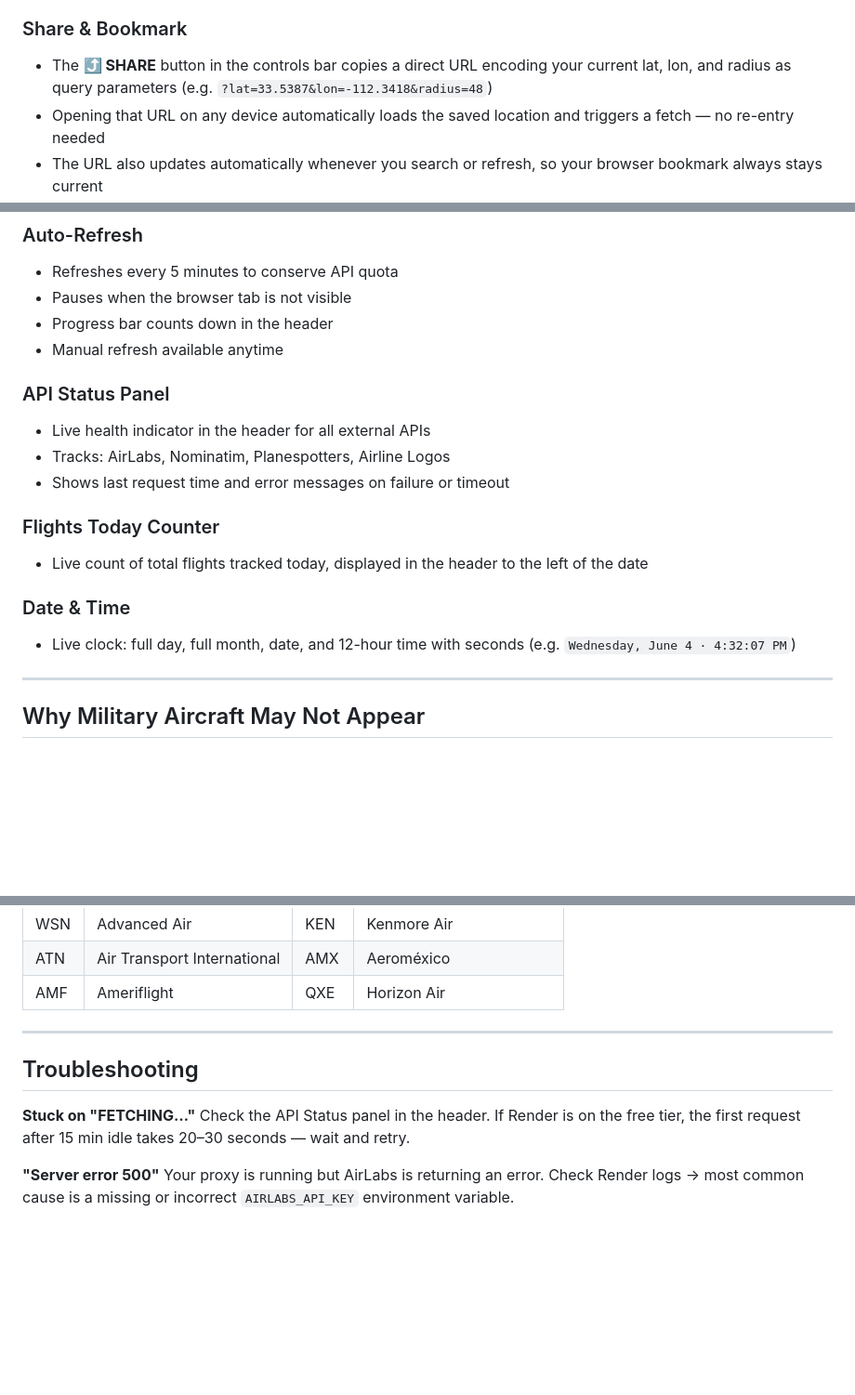
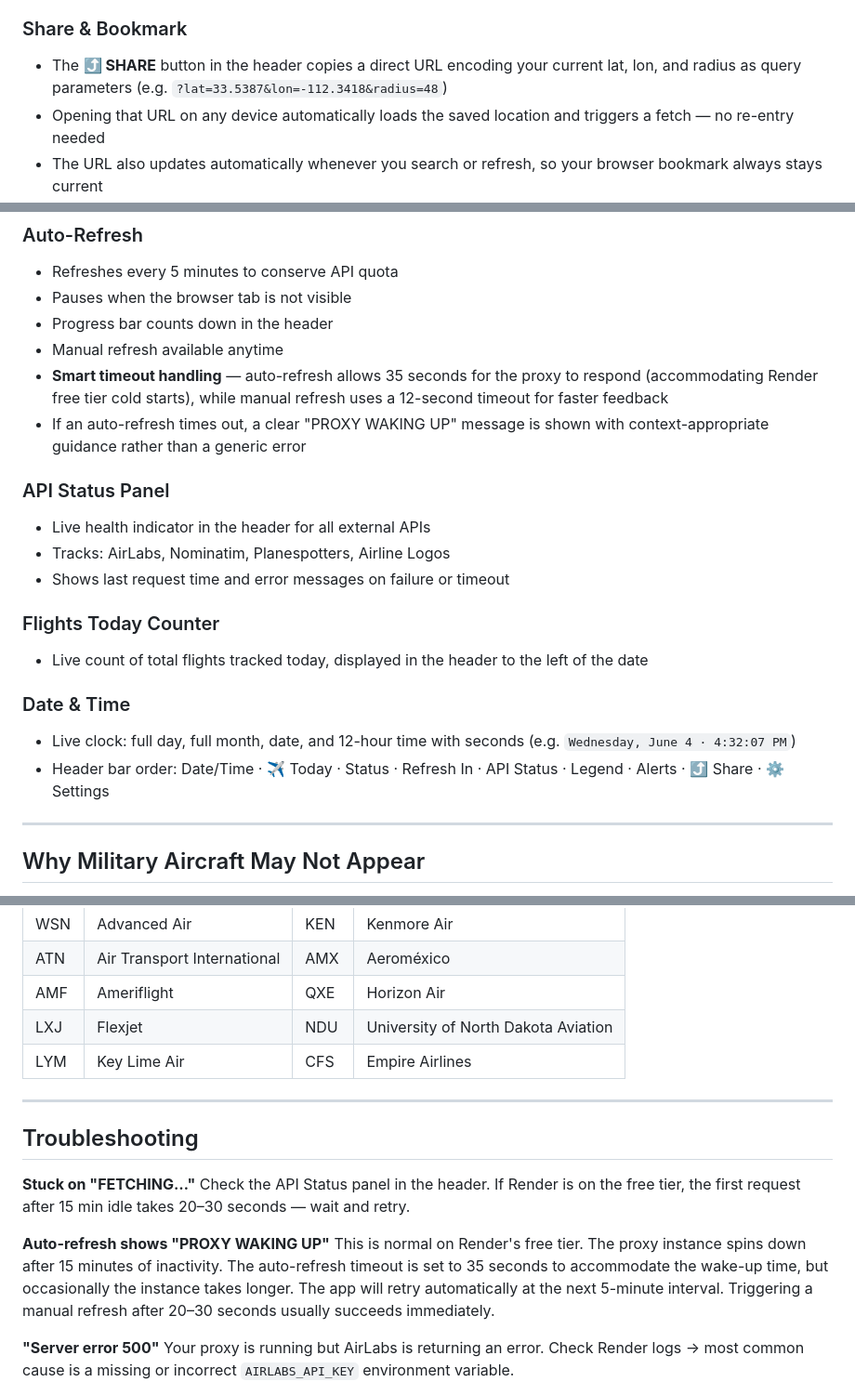
Before and after one commit to mortgageratemonitor/flying-overhead, a Markdown page: README.md, 3 parts joined by grey strips. Shown at 93% size. Rendered like a GitHub page; blank space fills up the shorter version.

```diff
--- a/README.md
+++ b/README.md
@@ -62,7 +62,7 @@ A real-time ADS-B flight tracker displaying aircraft near any location in the wo
 - Manual lat/lon entry also supported
 
 ### Share & Bookmark
-- The **⤴ SHARE** button in the controls bar copies a direct URL encoding your current lat, lon, and radius as query parameters (e.g. `?lat=33.5387&lon=-112.3418&radius=48`)
+- The **⤴ SHARE** button in the header copies a direct URL encoding your current lat, lon, and radius as query parameters (e.g. `?lat=33.5387&lon=-112.3418&radius=48`)
 - Opening that URL on any device automatically loads the saved location and triggers a fetch — no re-entry needed
 - The URL also updates automatically whenever you search or refresh, so your browser bookmark always stays current
 
@@ -80,6 +80,8 @@ A real-time ADS-B flight tracker displaying aircraft near any location in the wo
 - Pauses when the browser tab is not visible
 - Progress bar counts down in the header
 - Manual refresh available anytime
+- **Smart timeout handling** — auto-refresh allows 35 seconds for the proxy to respond (accommodating Render free tier cold starts), while manual refresh uses a 12-second timeout for faster feedback
+- If an auto-refresh times out, a clear "PROXY WAKING UP" message is shown with context-appropriate guidance rather than a generic error
 
 ### API Status Panel
 - Live health indicator in the header for all external APIs
@@ -91,6 +93,7 @@ A real-time ADS-B flight tracker displaying aircraft near any location in the wo
 
 ### Date & Time
 - Live clock: full day, full month, date, and 12-hour time with seconds (e.g. `Wednesday, June 4 · 4:32:07 PM`)
+- Header bar order: Date/Time · ✈ Today · Status · Refresh In · API Status · Legend · Alerts · ⤴ Share · ⚙ Settings
 
 ---
 
@@ -255,6 +258,8 @@ The following airlines have embedded SVG wordmark logos. All others display a st
 | WSN | Advanced Air | KEN | Kenmore Air |
 | ATN | Air Transport International | AMX | Aeroméxico |
 | AMF | Ameriflight | QXE | Horizon Air |
+| LXJ | Flexjet | NDU | University of North Dakota Aviation |
+| LYM | Key Lime Air | CFS | Empire Airlines |
 
 ---
 
@@ -262,6 +267,9 @@ The following airlines have embedded SVG wordmark logos. All others display a st
 
 **Stuck on "FETCHING…"**
 Check the API Status panel in the header. If Render is on the free tier, the first request after 15 min idle takes 20–30 seconds — wait and retry.
+
+**Auto-refresh shows "PROXY WAKING UP"**
+This is normal on Render's free tier. The proxy instance spins down after 15 minutes of inactivity. The auto-refresh timeout is set to 35 seconds to accommodate the wake-up time, but occasionally the instance takes longer. The app will retry automatically at the next 5-minute interval. Triggering a manual refresh after 20–30 seconds usually succeeds immediately.
 
 **"Server error 500"**
 Your proxy is running but AirLabs is returning an error. Check Render logs → most common cause is a missing or incorrect `AIRLABS_API_KEY` environment variable.
```
